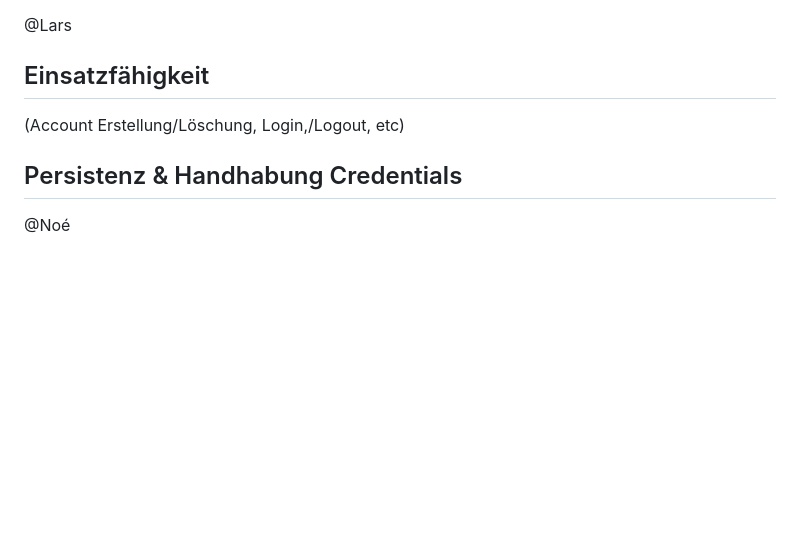
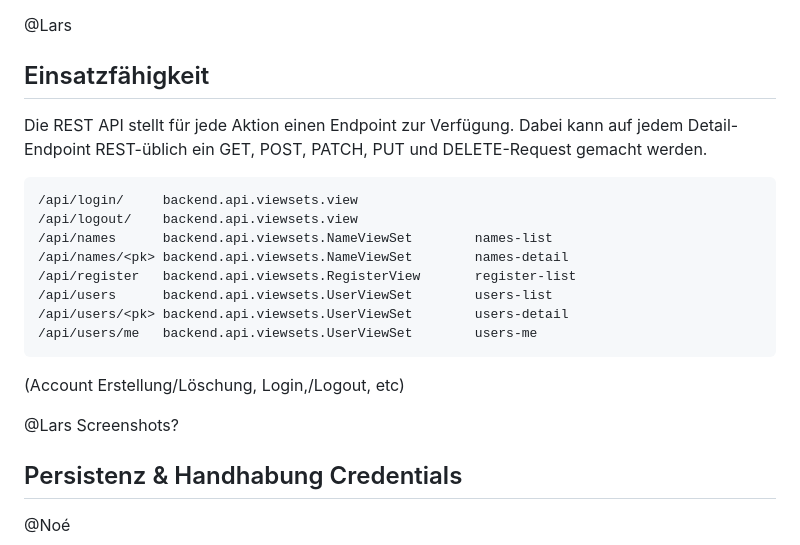
Before and after one commit to noebuerki/ons, a Markdown page: README.md, the part around one of its changes. Drawn GitHub-style; blank space fills up the shorter version.

````diff
--- a/README.md
+++ b/README.md
@@ -25,7 +67,23 @@ Django bietet bereits ein umfangreiches Logging, welches alle nützlichen Inform
 
 ## Einsatzfähigkeit
 
+Die REST API stellt für jede Aktion einen Endpoint zur Verfügung. Dabei kann auf jedem Detail-Endpoint REST-üblich ein GET, POST, PATCH, PUT und DELETE-Request gemacht werden.
+
+```
+/api/login/     backend.api.viewsets.view
+/api/logout/    backend.api.viewsets.view
+/api/names      backend.api.viewsets.NameViewSet        names-list
+/api/names/<pk> backend.api.viewsets.NameViewSet        names-detail
+/api/register   backend.api.viewsets.RegisterView       register-list
+/api/users      backend.api.viewsets.UserViewSet        users-list
+/api/users/<pk> backend.api.viewsets.UserViewSet        users-detail
+/api/users/me   backend.api.viewsets.UserViewSet        users-me
+```
+
 (Account Erstellung/Löschung, Login,/Logout, etc)
+
+@Lars
+Screenshots?
 
 ## Persistenz & Handhabung Credentials
 
````
Also changed, not shown: other parts of README.md (+44 -2 lines).
